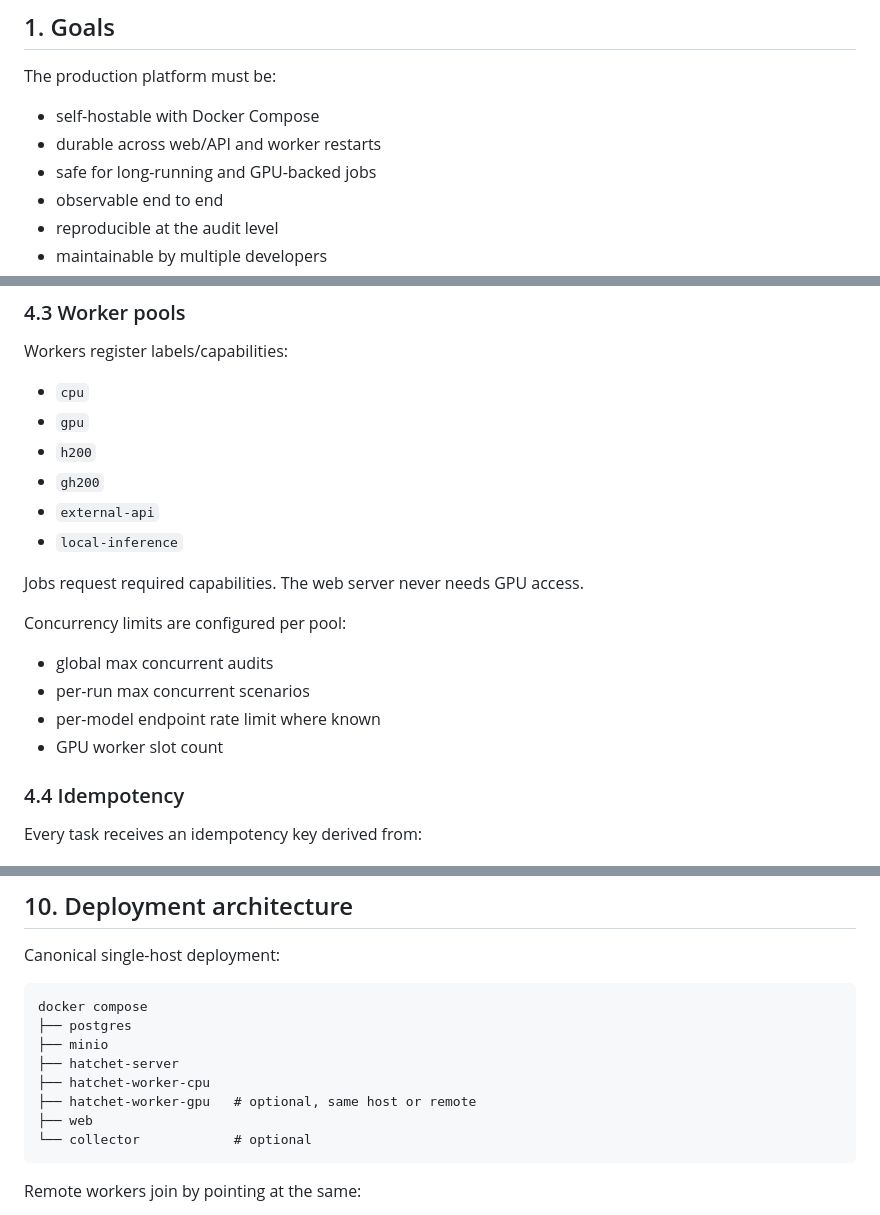
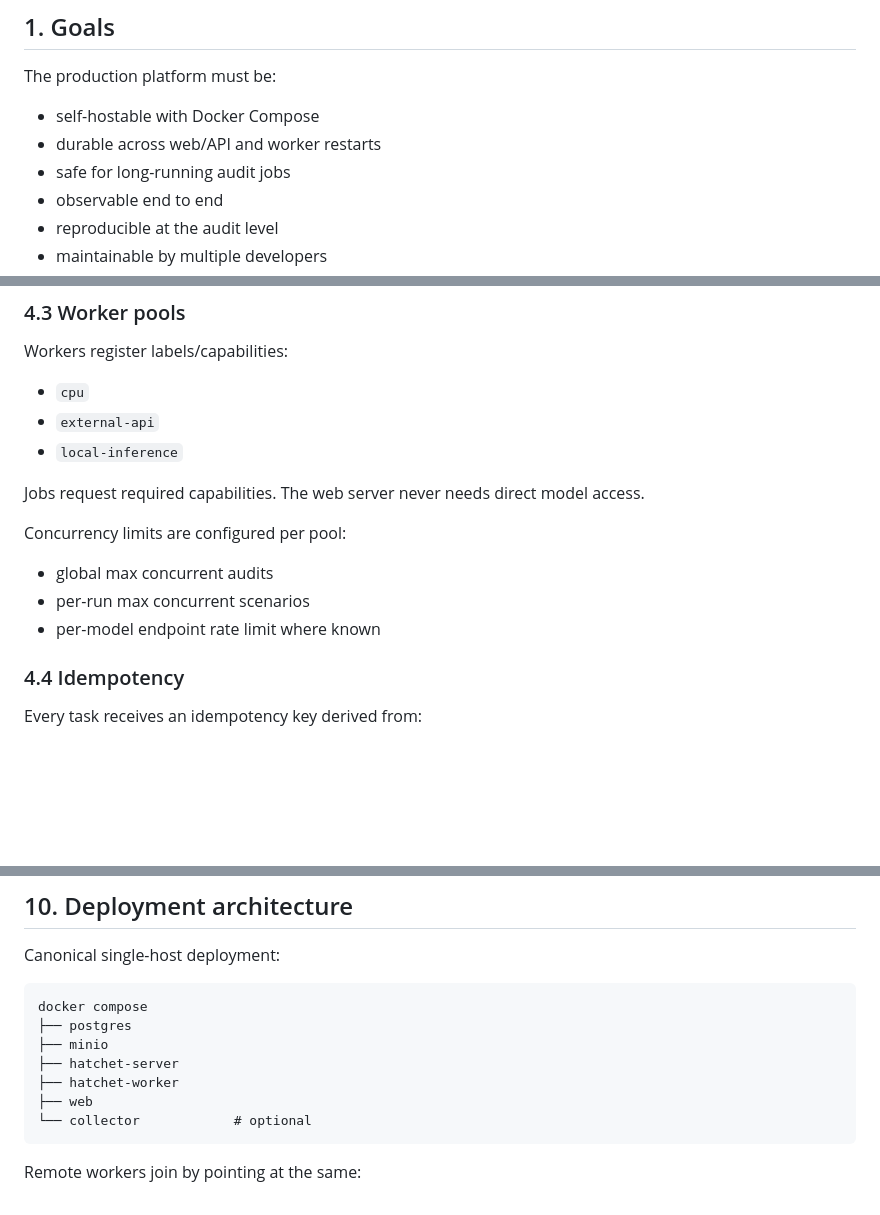
Before and after one commit to SushantGautam/SimpleAuditStudio, a Markdown page: docs/architecture.md, 3 parts joined by grey strips. Drawn GitHub-style; blank space fills up the shorter version.

````diff
--- a/docs/architecture.md
+++ b/docs/architecture.md
@@ -9,7 +9,7 @@ The production platform must be:
 
 - self-hostable with Docker Compose
 - durable across web/API and worker restarts
-- safe for long-running and GPU-backed jobs
+- safe for long-running audit jobs
 - observable end to end
 - reproducible at the audit level
 - maintainable by multiple developers
@@ -120,20 +118,16 @@ to credential material inside the worker environment.
 Workers register labels/capabilities:
 
 - `cpu`
-- `gpu`
-- `h200`
-- `gh200`
 - `external-api`
 - `local-inference`
 
-Jobs request required capabilities. The web server never needs GPU access.
+Jobs request required capabilities. The web server never needs direct model access.
 
 Concurrency limits are configured per pool:
 
 - global max concurrent audits
 - per-run max concurrent scenarios
 - per-model endpoint rate limit where known
-- GPU worker slot count
 
 ### 4.4 Idempotency
 
@@ -334,8 +328,7 @@ docker compose
 ├── postgres
 ├── minio
 ├── hatchet-server
-├── hatchet-worker-cpu
-├── hatchet-worker-gpu   # optional, same host or remote
+├── hatchet-worker
 ├── web
 └── collector            # optional
 ```
````
Also changed, not shown: other parts of docs/architecture.md (+0 -2 lines), README.md (+4 -4 lines), docs/deployment.md (+5 -10 lines).
